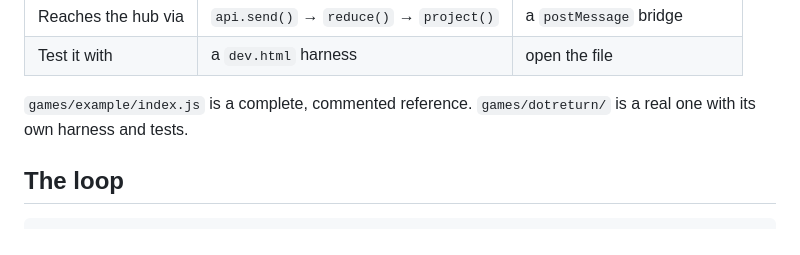
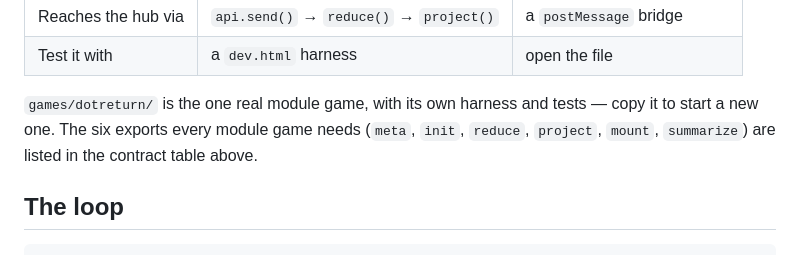
Before and after one commit to marksakach-Doug/TheBubHub, a Markdown page: AGENTS.md, the part around the change. GitHub-like rendering.

```diff
--- a/AGENTS.md
+++ b/AGENTS.md
@@ -18,8 +18,10 @@ Two kinds of game:
 | Reaches the hub via | `api.send()` → `reduce()` → `project()` | a `postMessage` bridge |
 | Test it with | a `dev.html` harness | open the file |
 
-`games/example/index.js` is a complete, commented reference. `games/dotreturn/`
-is a real one with its own harness and tests.
+`games/dotreturn/` is the one real module game, with its own harness and
+tests — copy it to start a new one. The six exports every module game needs
+(`meta`, `init`, `reduce`, `project`, `mount`, `summarize`) are listed in the
+contract table above.
 
 ## The loop
 
```
Also changed, not shown: README.md (+2 -2 lines).
